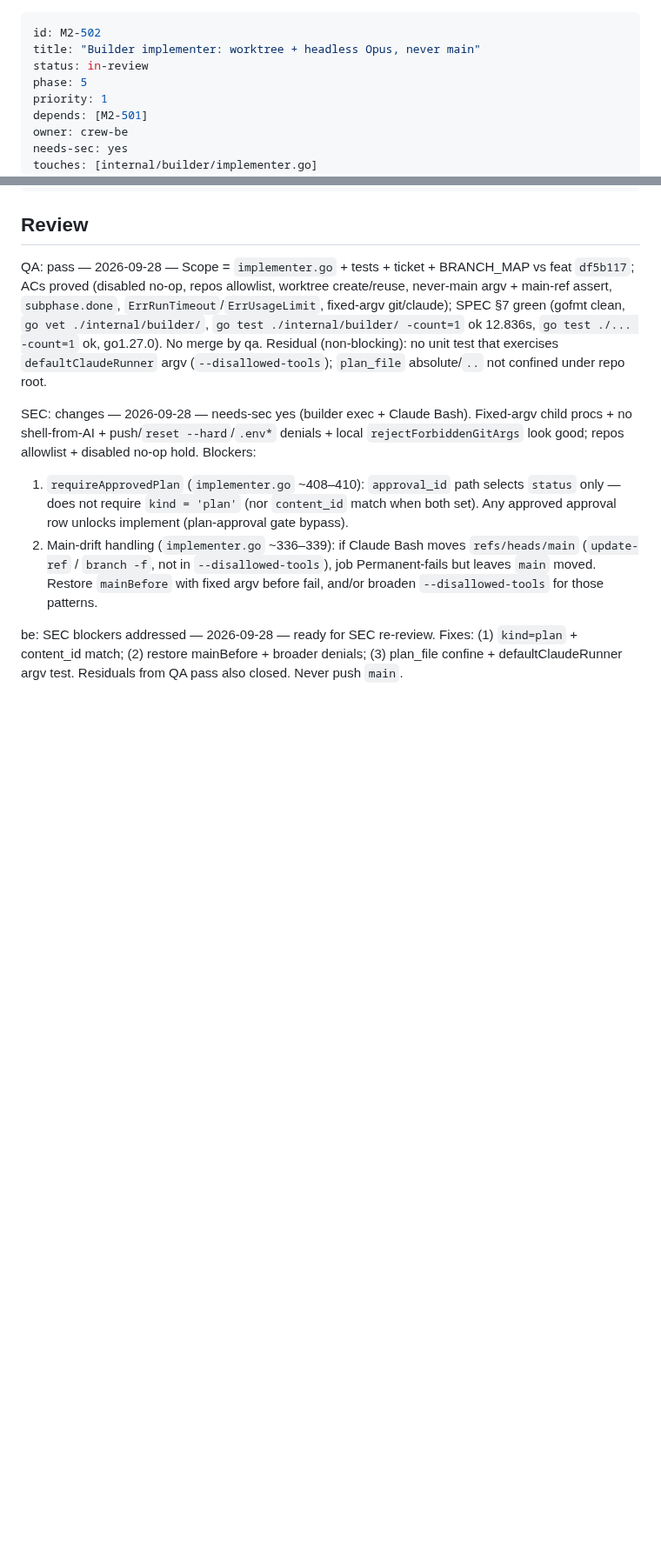
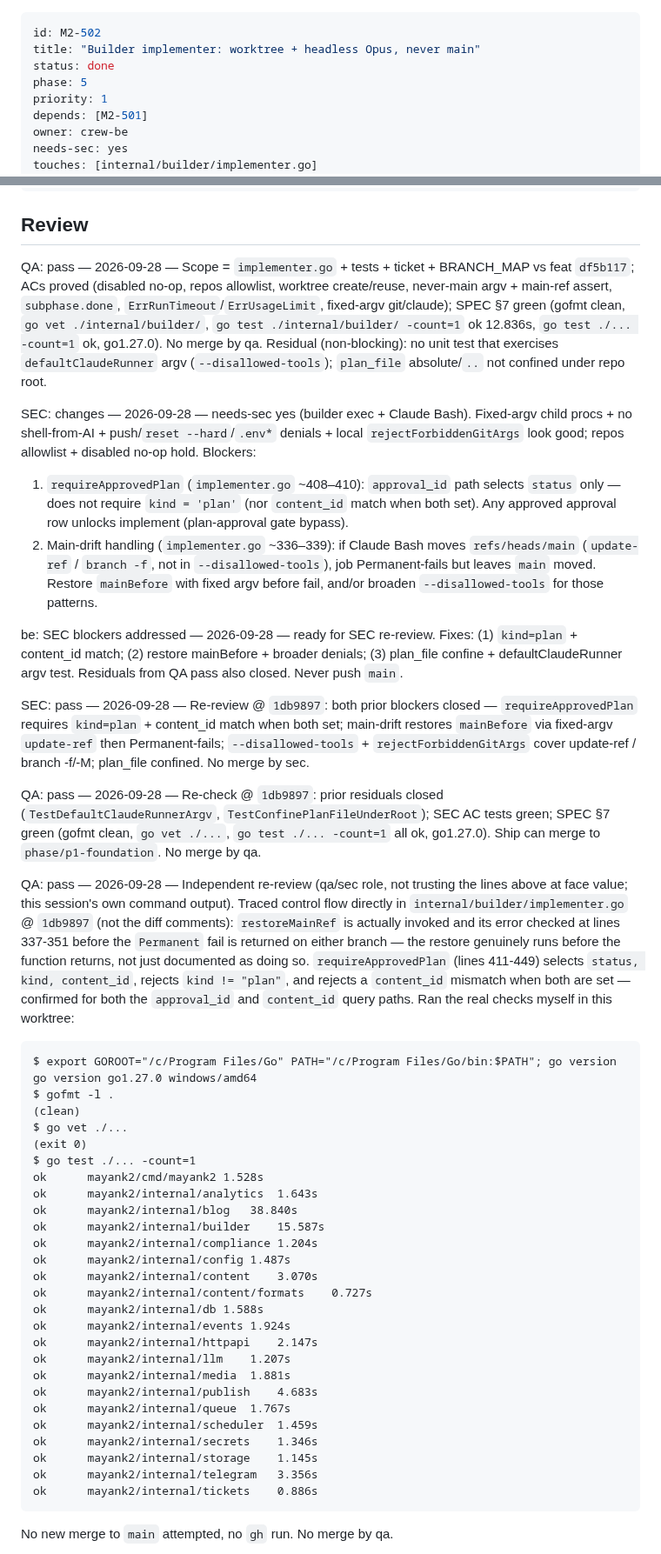
Before and after one commit to Mayankmishra110/Me2.0, a Markdown page: tickets/M2-502.md, 2 parts joined by grey strips. Shown at 87% size. Drawn GitHub-style; blank space fills up the shorter version.

Commit message:
chore(M2-502): independent qa+sec re-review, done
Re-derived both SEC blocker fixes from actual code control flow (not the
diff/commit-message claims) at 1db9897: requireApprovedPlan enforces
kind=plan + content_id match on both lookup paths; restoreMainRef runs and
is checked before the drift Permanent-fail returns. Swept implementer.go
for sibling ref-mutation gaps (defaultGitRunner/restoreMainRef/
defaultClaudeRunner are the only exec.Command call sites); disallowed-tools
broadening for update-ref/branch -f/-M confirmed landed in code, not just
comments. Ran gofmt/vet/go test ./... myself; all green (go1.27.0).

QA: pass, SEC: pass. status: done. BRANCH_MAP.md M2-502 rows updated
(re-read fresh immediately before editing to avoid clobbering concurrent
Cursor edits).

Co-Authored-By: Claude Sonnet 5 <noreply@anthropic.com>

````diff
--- a/tickets/M2-502.md
+++ b/tickets/M2-502.md
@@ -1,7 +1,7 @@
 ---
 id: M2-502
 title: "Builder implementer: worktree + headless Opus, never main"
-status: in-review
+status: done
 phase: 5
 priority: 1
 depends: [M2-501]
@@ -74,3 +74,40 @@ SEC: changes — 2026-09-28 — needs-sec yes (builder exec + Claude Bash). Fixe
 2. Main-drift handling (`implementer.go` ~336–339): if Claude Bash moves `refs/heads/main` (`update-ref` / `branch -f`, not in `--disallowed-tools`), job Permanent-fails but leaves `main` moved. Restore `mainBefore` with fixed argv before fail, and/or broaden `--disallowed-tools` for those patterns.
 
 be: SEC blockers addressed — 2026-09-28 — ready for SEC re-review. Fixes: (1) `kind=plan` + content_id match; (2) restore mainBefore + broader denials; (3) plan_file confine + defaultClaudeRunner argv test. Residuals from QA pass also closed. Never push `main`.
+
+SEC: pass — 2026-09-28 — Re-review @ `1db9897`: both prior blockers closed — `requireApprovedPlan` requires `kind=plan` + content_id match when both set; main-drift restores `mainBefore` via fixed-argv `update-ref` then Permanent-fails; `--disallowed-tools` + `rejectForbiddenGitArgs` cover update-ref / branch -f/-M; plan_file confined. No merge by sec.
+
+QA: pass — 2026-09-28 — Re-check @ `1db9897`: prior residuals closed (`TestDefaultClaudeRunnerArgv`, `TestConfinePlanFileUnderRoot`); SEC AC tests green; SPEC §7 green (gofmt clean, `go vet ./...`, `go test ./... -count=1` all ok, go1.27.0). Ship can merge to `phase/p1-foundation`. No merge by qa.
+
+QA: pass — 2026-09-28 — Independent re-review (qa/sec role, not trusting the lines above at face value; this session's own command output). Traced control flow directly in `internal/builder/implementer.go` @ `1db9897` (not the diff comments): `restoreMainRef` is actually invoked and its error checked at lines 337-351 before the `Permanent` fail is returned on either branch — the restore genuinely runs before the function returns, not just documented as doing so. `requireApprovedPlan` (lines 411-449) selects `status, kind, content_id`, rejects `kind != "plan"`, and rejects a `content_id` mismatch when both are set — confirmed for both the `approval_id` and `content_id` query paths. Ran the real checks myself in this worktree:
+```
+$ export GOROOT="/c/Program Files/Go" PATH="/c/Program Files/Go/bin:$PATH"; go version
+go version go1.27.0 windows/amd64
+$ gofmt -l .
+(clean)
+$ go vet ./...
+(exit 0)
+$ go test ./... -count=1
+ok  	mayank2/cmd/mayank2	1.528s
+ok  	mayank2/internal/analytics	1.643s
+ok  	mayank2/internal/blog	38.840s
+ok  	mayank2/internal/builder	15.587s
+ok  	mayank2/internal/compliance	1.204s
+ok  	mayank2/internal/config	1.487s
+ok  	mayank2/internal/content	3.070s
+ok  	mayank2/internal/content/formats	0.727s
+ok  	mayank2/internal/db	1.588s
+ok  	mayank2/internal/events	1.924s
+ok  	mayank2/internal/httpapi	2.147s
+ok  	mayank2/internal/llm	1.207s
+ok  	mayank2/internal/media	1.881s
+ok  	mayank2/internal/publish	4.683s
+ok  	mayank2/internal/queue	1.767s
+ok  	mayank2/internal/scheduler	1.459s
+ok  	mayank2/internal/secrets	1.346s
+ok  	mayank2/internal/storage	1.145s
+ok  	mayank2/internal/telegram	3.356s
+ok  	mayank2/internal/tickets	0.886s
+```
+No new merge to `main` attempted, no `gh` run. No merge by qa.
+
````
Also changed, not shown: other parts of tickets/M2-502.md (+1 -0 lines), crew/BRANCH_MAP.md (+2 -2 lines).
